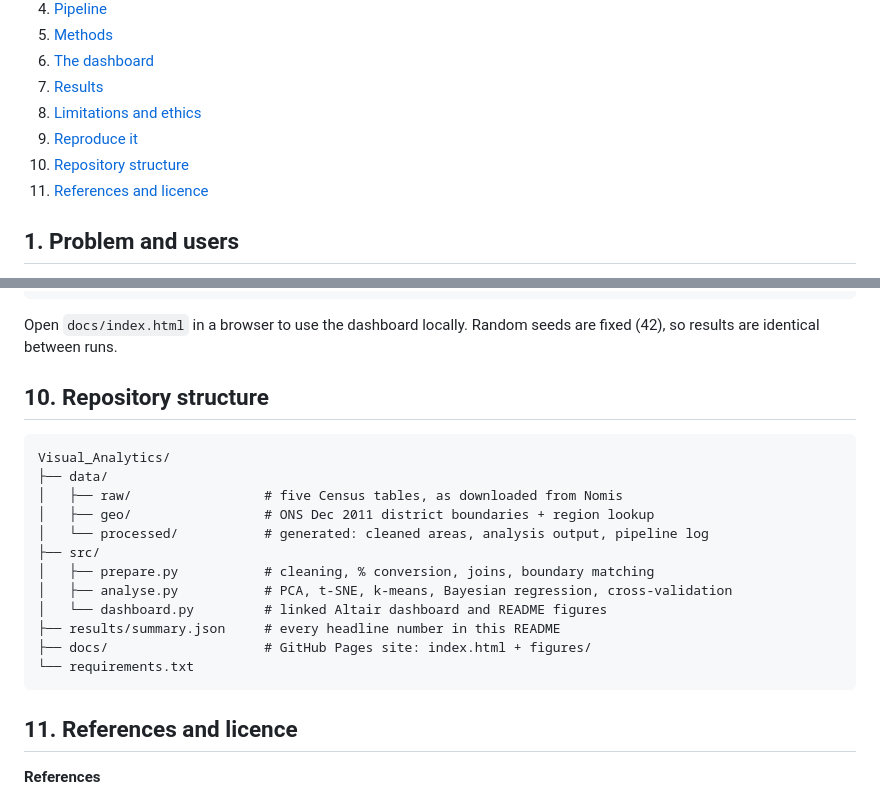
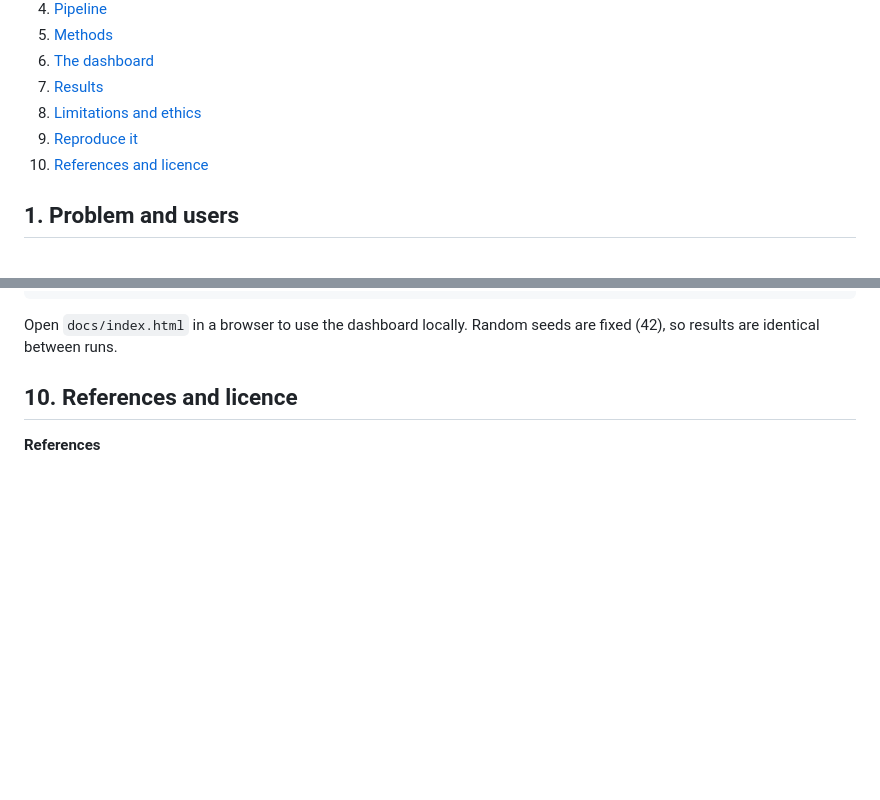
Before and after one commit to ishaan-bhalla/Visual_Analytics, a Markdown page: README.md, 2 parts joined by grey strips. Drawn GitHub-style; blank space fills up the shorter version.

Commit message:
Replace flowchart and structure tree with GitDiagram

````diff
--- a/README.md
+++ b/README.md
@@ -32,8 +32,7 @@ These are area-level associations, not causes (see [Limitations](#8-limitations-
 7. [Results](#7-results)
 8. [Limitations and ethics](#8-limitations-and-ethics)
 9. [Reproduce it](#9-reproduce-it)
-10. [Repository structure](#10-repository-structure)
-11. [References and licence](#11-references-and-licence)
+10. [References and licence](#10-references-and-licence)
 
 ## 1. Problem and users
 
@@ -250,24 +236,7 @@ python src/dashboard.py   # docs/index.html and docs/figures/*.png
 
 Open `docs/index.html` in a browser to use the dashboard locally. Random seeds are fixed (42), so results are identical between runs.
 
-## 10. Repository structure
-
-```
-Visual_Analytics/
-├── data/
-│   ├── raw/                 # five Census tables, as downloaded from Nomis
-│   ├── geo/                 # ONS Dec 2011 district boundaries + region lookup
-│   └── processed/           # generated: cleaned areas, analysis output, pipeline log
-├── src/
-│   ├── prepare.py           # cleaning, % conversion, joins, boundary matching
-│   ├── analyse.py           # PCA, t-SNE, k-means, Bayesian regression, cross-validation
-│   └── dashboard.py         # linked Altair dashboard and README figures
-├── results/summary.json     # every headline number in this README
-├── docs/                    # GitHub Pages site: index.html + figures/
-└── requirements.txt
-```
-
-## 11. References and licence
+## 10. References and licence
 
 **References**
 
````
Also changed, not shown: other parts of README.md (+1 -14 lines).
